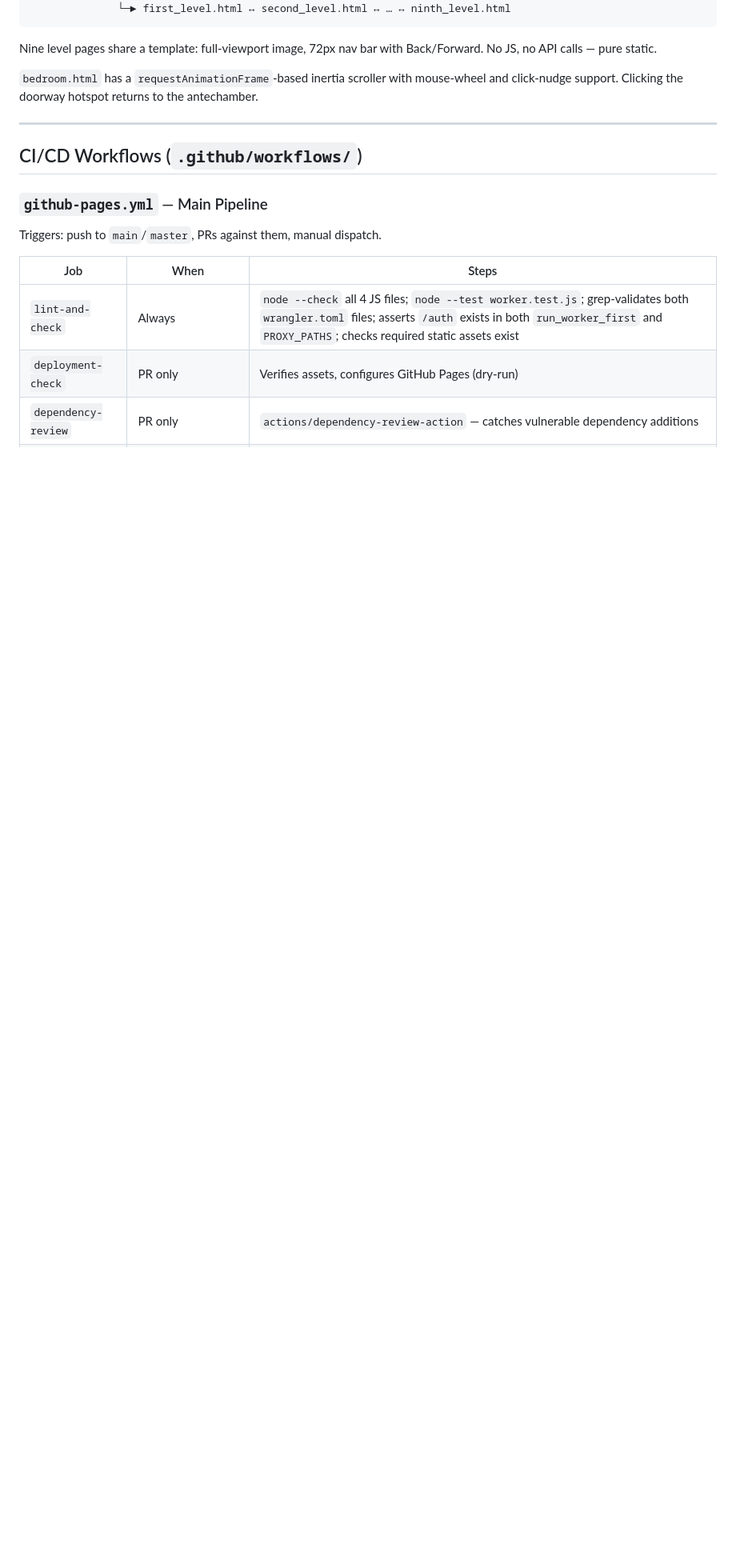
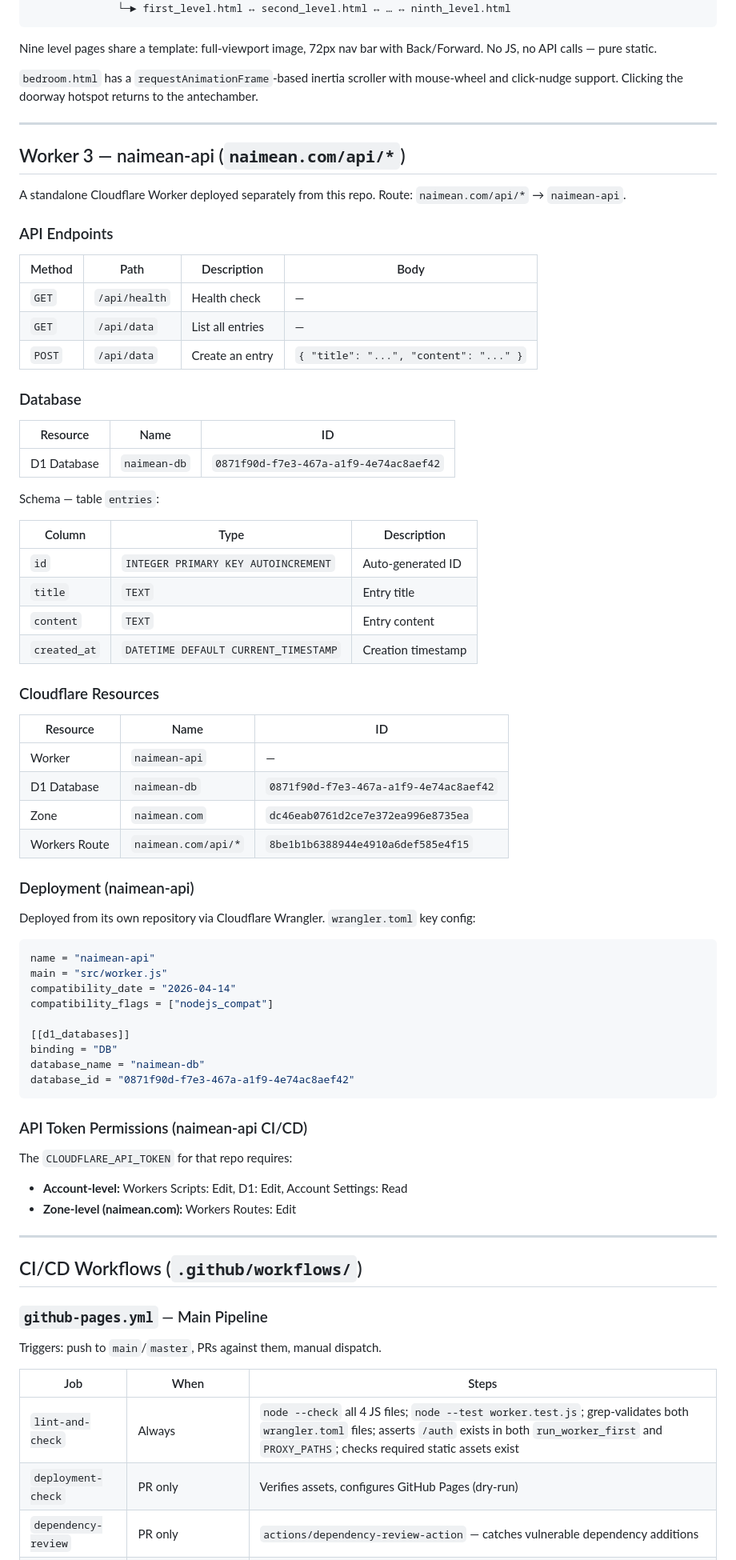
Before and after one commit to naimean/naimeanV2.0, a Markdown page: README.md, the part around the change. Shown at 80% size. GitHub-like rendering; blank space fills up the shorter version.

Commit message:
docs: add naimean-api worker and api/* route documentation to README
Agent-Logs-Url: https://github.com/naimean/naimeanV2.0/sessions/60e89ad7-f5a5-4bf9-ae55-59d859bea84a

Co-authored-by: naimean <263254705+naimean@users.noreply.github.com>

````diff
--- a/README.md
+++ b/README.md
@@ -250,6 +250,66 @@ Nine level pages share a template: full-viewport image, 72px nav bar with Back/F
 
 ---
 
+## Worker 3 — naimean-api (`naimean.com/api/*`)
+
+A standalone Cloudflare Worker deployed separately from this repo. Route: `naimean.com/api/*` → `naimean-api`.
+
+### API Endpoints
+
+| Method | Path | Description | Body |
+|---|---|---|---|
+| `GET` | `/api/health` | Health check | — |
+| `GET` | `/api/data` | List all entries | — |
+| `POST` | `/api/data` | Create an entry | `{ "title": "...", "content": "..." }` |
+
+### Database
+
+| Resource | Name | ID |
+|---|---|---|
+| D1 Database | `naimean-db` | `0871f90d-f7e3-467a-a1f9-4e74ac8aef42` |
+
+Schema — table `entries`:
+
+| Column | Type | Description |
+|---|---|---|
+| `id` | `INTEGER PRIMARY KEY AUTOINCREMENT` | Auto-generated ID |
+| `title` | `TEXT` | Entry title |
+| `content` | `TEXT` | Entry content |
+| `created_at` | `DATETIME DEFAULT CURRENT_TIMESTAMP` | Creation timestamp |
+
+### Cloudflare Resources
+
+| Resource | Name | ID |
+|---|---|---|
+| Worker | `naimean-api` | — |
+| D1 Database | `naimean-db` | `0871f90d-f7e3-467a-a1f9-4e74ac8aef42` |
+| Zone | `naimean.com` | `dc46eab0761d2ce7e372ea996e8735ea` |
+| Workers Route | `naimean.com/api/*` | `8be1b1b6388944e4910a6def585e4f15` |
+
+### Deployment (naimean-api)
+
+Deployed from its own repository via Cloudflare Wrangler. `wrangler.toml` key config:
+
+```toml
+name = "naimean-api"
+main = "src/worker.js"
+compatibility_date = "2026-04-14"
+compatibility_flags = ["nodejs_compat"]
+
+[[d1_databases]]
+binding = "DB"
+database_name = "naimean-db"
+database_id = "0871f90d-f7e3-467a-a1f9-4e74ac8aef42"
+```
+
+### API Token Permissions (naimean-api CI/CD)
+
+The `CLOUDFLARE_API_TOKEN` for that repo requires:
+- **Account-level:** Workers Scripts: Edit, D1: Edit, Account Settings: Read
+- **Zone-level (naimean.com):** Workers Routes: Edit
+
+---
+
 ## CI/CD Workflows (`.github/workflows/`)
 
 ### `github-pages.yml` — Main Pipeline
````
